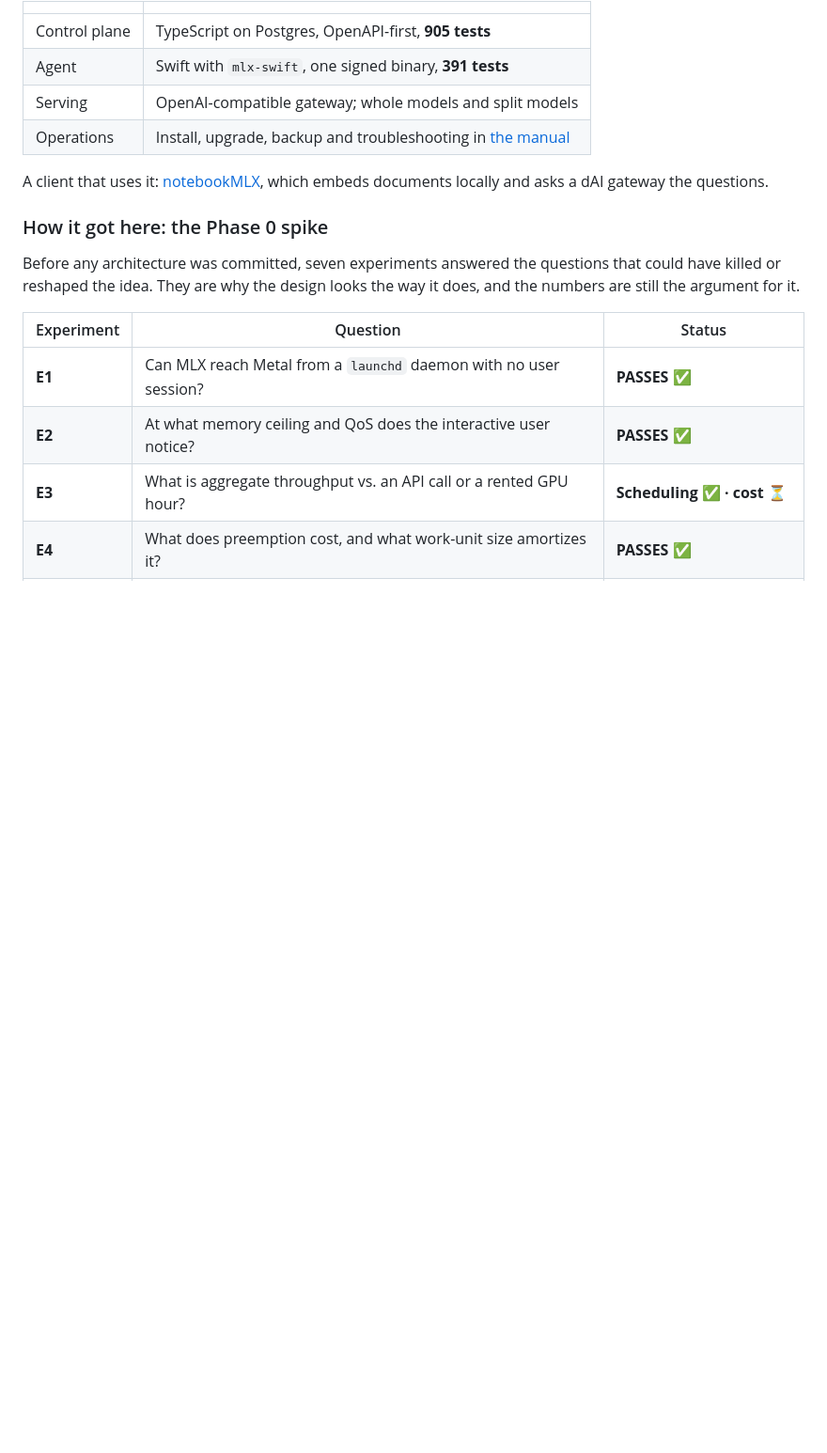
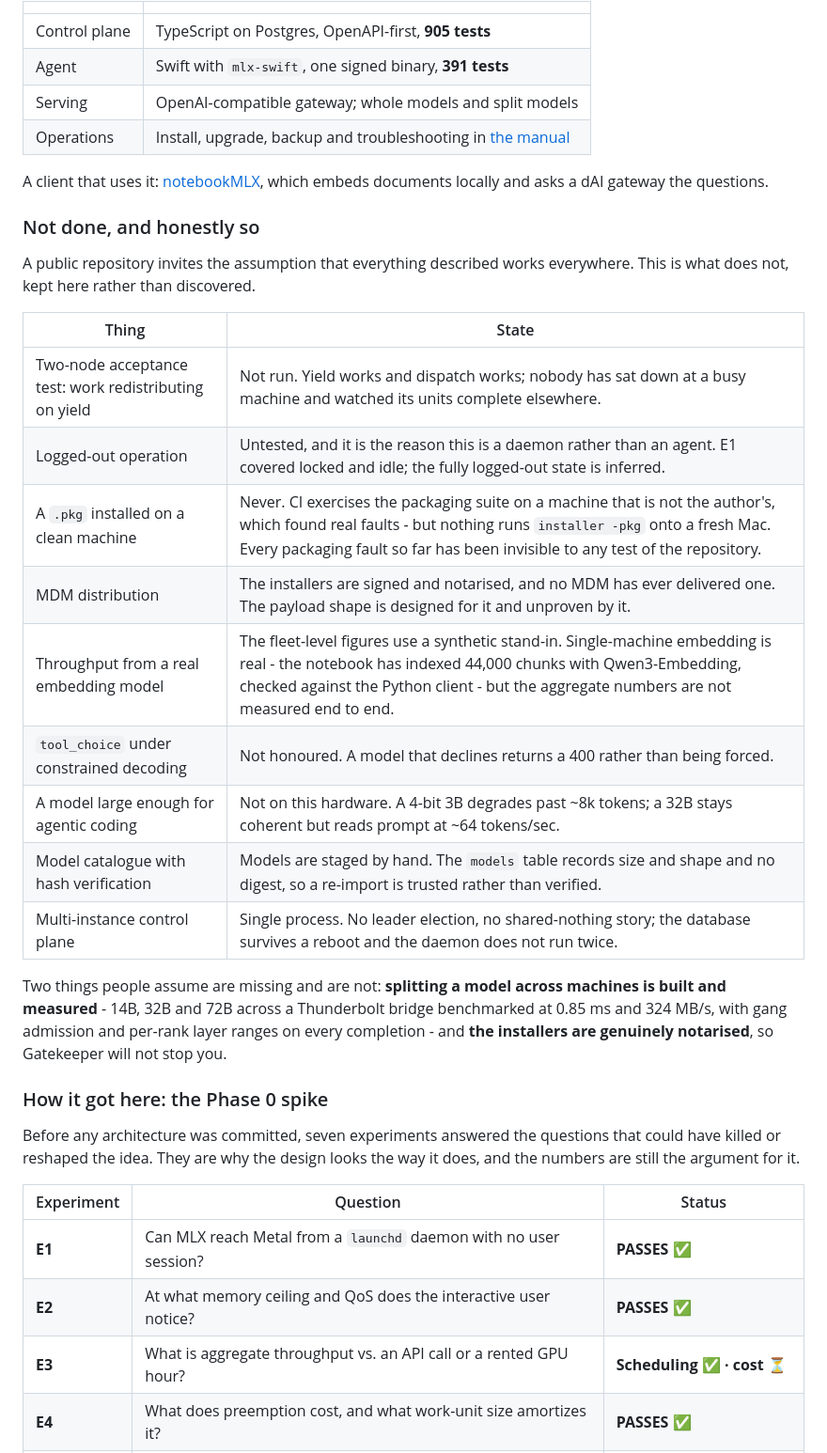
Before and after one commit to djsincla/dAI, a Markdown page: README.md, the part around the change. Shown at 94% size. Rendered like a GitHub page; blank space fills up the shorter version.

Commit message:
What is not done, said before somebody finds out
A public repository invites the assumption that everything described works
everywhere. Nine things do not, and they are now on the front page rather than
in a notebook.

Two entries arrived stale and are corrected rather than copied, because an
honesty table that is wrong is worse than not having one.

"Cluster tier over Thunderbolt - cables not yet tested" is no longer true and
has not been for a while: E7 measured the bridge at 0.85 ms and 324 MB/s, 14B,
32B and 72B splits have all run across it, and the agent carries six pipeline
test files. Splitting a model is one of the more thoroughly exercised parts of
this project, so the table now says so explicitly - people assume it is the
speculative bit.

"Notarised installer - needs a Developer ID" is also stale. spctl reports
accepted, source=Notarized Developer ID, signed by Developer ID Installer:
Dwayne Sinclair. What is actually unproven is the distribution: no MDM has ever
delivered one. The payload shape is designed for it and untested by it, which is
a different and smaller claim.

The rest stand, and one was checked rather than assumed: the models table has no
digest column, so "staged by hand, trusted rather than verified" is exact.

```diff
--- a/README.md
+++ b/README.md
@@ -80,6 +80,29 @@ this one. Read it as a working system with a fleet of two, not a product.
 
 A client that uses it: [notebookMLX](https://github.com/djsincla/notebookMLX),
 which embeds documents locally and asks a dAI gateway the questions.
+
+### Not done, and honestly so
+
+A public repository invites the assumption that everything described works
+everywhere. This is what does not, kept here rather than discovered.
+
+| Thing | State |
+|---|---|
+| Two-node acceptance test: work redistributing on yield | Not run. Yield works and dispatch works; nobody has sat down at a busy machine and watched its units complete elsewhere. |
+| Logged-out operation | Untested, and it is the reason this is a daemon rather than an agent. E1 covered locked and idle; the fully logged-out state is inferred. |
+| A `.pkg` installed on a clean machine | Never. CI exercises the packaging suite on a machine that is not the author's, which found real faults - but nothing runs `installer -pkg` onto a fresh Mac. Every packaging fault so far has been invisible to any test of the repository. |
+| MDM distribution | The installers are signed and notarised, and no MDM has ever delivered one. The payload shape is designed for it and unproven by it. |
+| Throughput from a real embedding model | The fleet-level figures use a synthetic stand-in. Single-machine embedding is real - the notebook has indexed 44,000 chunks with Qwen3-Embedding, checked against the Python client - but the aggregate numbers are not measured end to end. |
+| `tool_choice` under constrained decoding | Not honoured. A model that declines returns a 400 rather than being forced. |
+| A model large enough for agentic coding | Not on this hardware. A 4-bit 3B degrades past ~8k tokens; a 32B stays coherent but reads prompt at ~64 tokens/sec. |
+| Model catalogue with hash verification | Models are staged by hand. The `models` table records size and shape and no digest, so a re-import is trusted rather than verified. |
+| Multi-instance control plane | Single process. No leader election, no shared-nothing story; the database survives a reboot and the daemon does not run twice. |
+
+Two things people assume are missing and are not: **splitting a model across
+machines is built and measured** - 14B, 32B and 72B across a Thunderbolt bridge
+benchmarked at 0.85 ms and 324 MB/s, with gang admission and per-rank layer
+ranges on every completion - and **the installers are genuinely notarised**, so
+Gatekeeper will not stop you.
 
 ### How it got here: the Phase 0 spike
 
```
